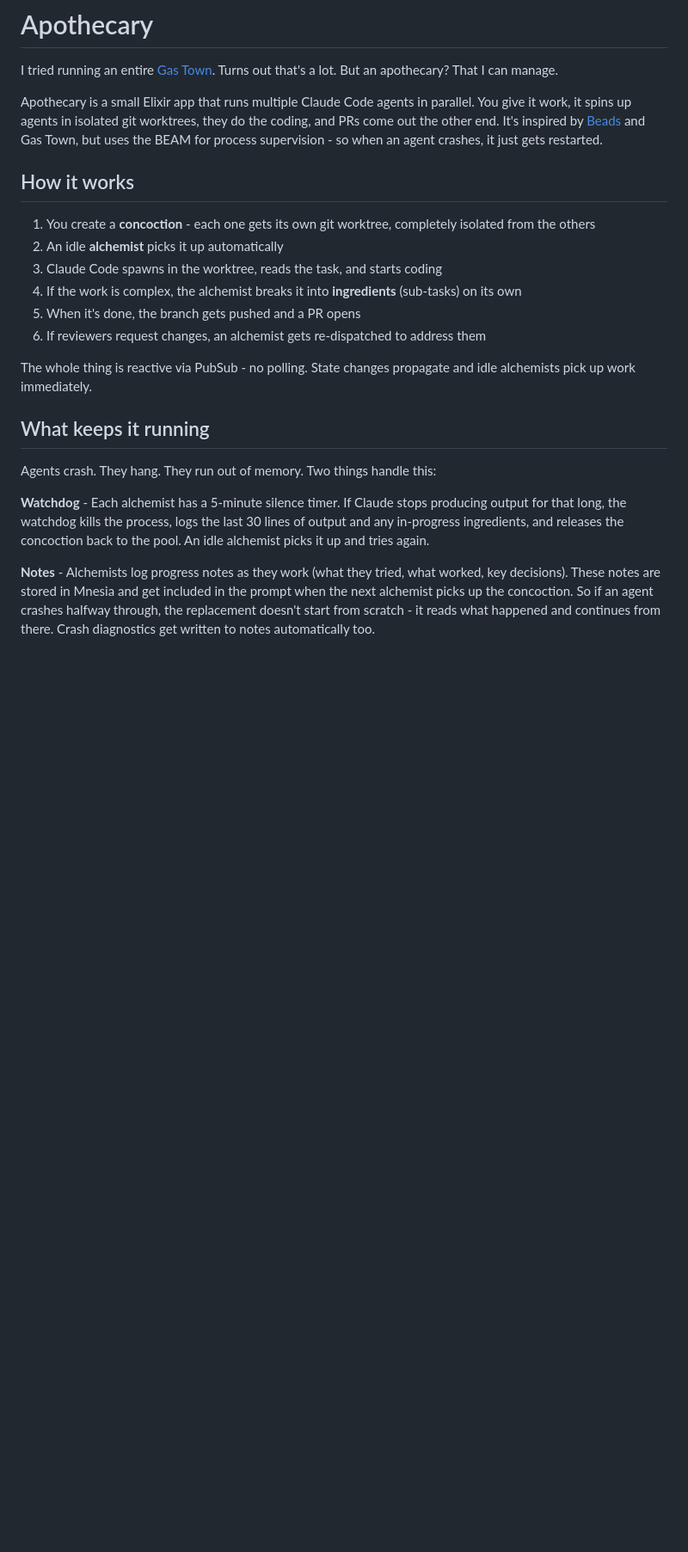
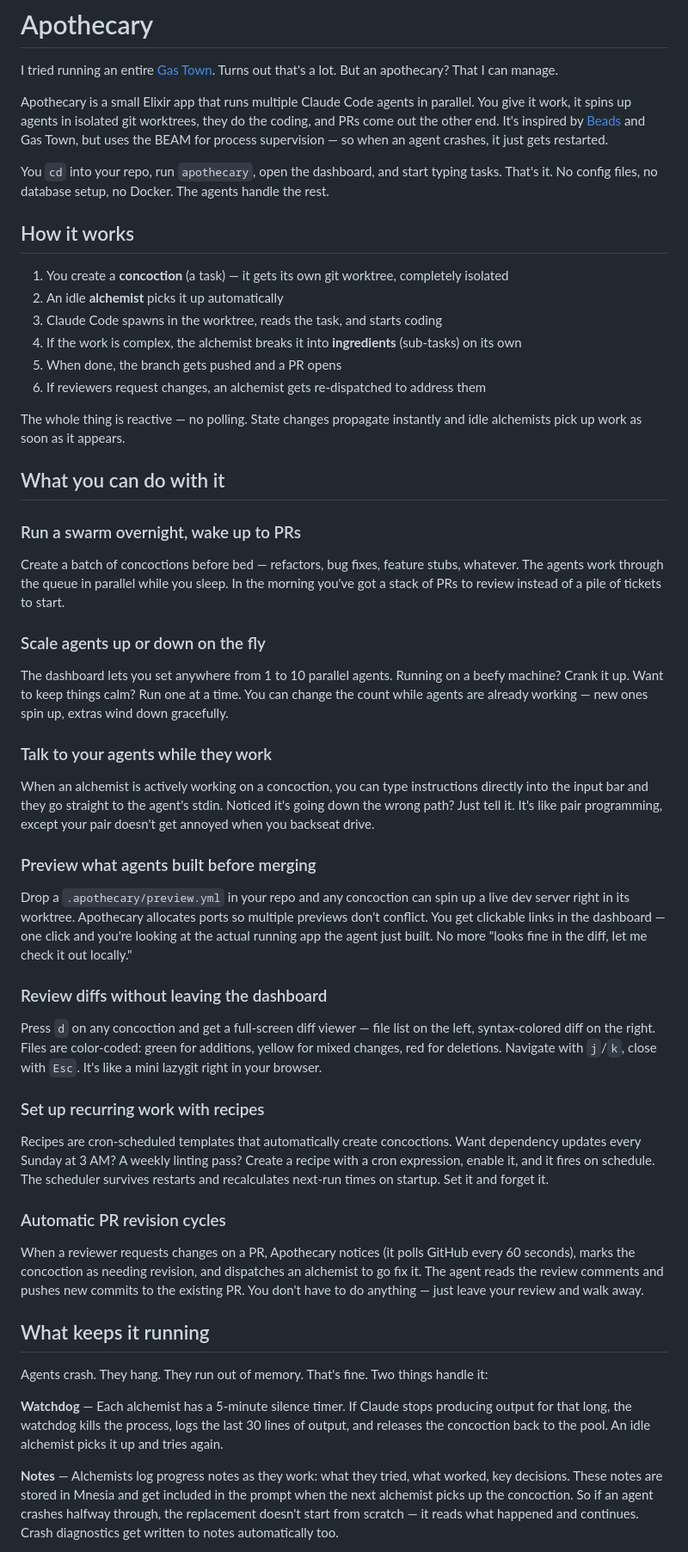
Before and after one commit to askasp/apothecary, a Markdown page: README.md, the part around one of its changes. Shown at 86% size. GitHub-like rendering; blank space fills up the shorter version.

```diff
--- a/README.md
+++ b/README.md
@@ -2,24 +2,56 @@
 
 I tried running an entire [Gas Town](https://github.com/steveyegge/gastown). Turns out that's a lot. But an apothecary? That I can manage.
 
-Apothecary is a small Elixir app that runs multiple Claude Code agents in parallel. You give it work, it spins up agents in isolated git worktrees, they do the coding, and PRs come out the other end. It's inspired by [Beads](https://github.com/steveyegge/beads) and Gas Town, but uses the BEAM for process supervision - so when an agent crashes, it just gets restarted.
+Apothecary is a small Elixir app that runs multiple Claude Code agents in parallel. You give it work, it spins up agents in isolated git worktrees, they do the coding, and PRs come out the other end. It's inspired by [Beads](https://github.com/steveyegge/beads) and Gas Town, but uses the BEAM for process supervision — so when an agent crashes, it just gets restarted.
+
+You `cd` into your repo, run `apothecary`, open the dashboard, and start typing tasks. That's it. No config files, no database setup, no Docker. The agents handle the rest.
 
 ## How it works
 
-1. You create a **concoction** - each one gets its own git worktree, completely isolated from the others
+1. You create a **concoction** (a task) — it gets its own git worktree, completely isolated
 2. An idle **alchemist** picks it up automatically
 3. Claude Code spawns in the worktree, reads the task, and starts coding
 4. If the work is complex, the alchemist breaks it into **ingredients** (sub-tasks) on its own
-5. When it's done, the branch gets pushed and a PR opens
+5. When done, the branch gets pushed and a PR opens
 6. If reviewers request changes, an alchemist gets re-dispatched to address them
 
-The whole thing is reactive via PubSub - no polling. State changes propagate and idle alchemists pick up work immediately.
+The whole thing is reactive — no polling. State changes propagate instantly and idle alchemists pick up work as soon as it appears.
+
+## What you can do with it
+
+### Run a swarm overnight, wake up to PRs
+
+Create a batch of concoctions before bed — refactors, bug fixes, feature stubs, whatever. The agents work through the queue in parallel while you sleep. In the morning you've got a stack of PRs to review instead of a pile of tickets to start.
+
+### Scale agents up or down on the fly
+
+The dashboard lets you set anywhere from 1 to 10 parallel agents. Running on a beefy machine? Crank it up. Want to keep things calm? Run one at a time. You can change the count while agents are already working — new ones spin up, extras wind down gracefully.
+
+### Talk to your agents while they work
+
+When an alchemist is actively working on a concoction, you can type instructions directly into the input bar and they go straight to the agent's stdin. Noticed it's going down the wrong path? Just tell it. It's like pair programming, except your pair doesn't get annoyed when you backseat drive.
+
+### Preview what agents built before merging
+
+Drop a `.apothecary/preview.yml` in your repo and any concoction can spin up a live dev server right in its worktree. Apothecary allocates ports so multiple previews don't conflict. You get clickable links in the dashboard — one click and you're looking at the actual running app the agent just built. No more "looks fine in the diff, let me check it out locally."
+
+### Review diffs without leaving the dashboard
+
+Press `d` on any concoction and get a full-screen diff viewer — file list on the left, syntax-colored diff on the right. Files are color-coded: green for additions, yellow for mixed changes, red for deletions. Navigate with `j`/`k`, close with `Esc`. It's like a mini lazygit right in your browser.
+
+### Set up recurring work with recipes
+
+Recipes are cron-scheduled templates that automatically create concoctions. Want dependency updates every Sunday at 3 AM? A weekly linting pass? Create a recipe with a cron expression, enable it, and it fires on schedule. The scheduler survives restarts and recalculates next-run times on startup. Set it and forget it.
+
+### Automatic PR revision cycles
+
+When a reviewer requests changes on a PR, Apothecary notices (it polls GitHub every 60 seconds), marks the concoction as needing revision, and dispatches an alchemist to go fix it. The agent reads the review comments and pushes new commits to the existing PR. You don't have to do anything — just leave your review and walk away.
 
 ## What keeps it running
 
-Agents crash. They hang. They run out of memory. Two things handle this:
+Agents crash. They hang. They run out of memory. That's fine. Two things handle it:
 
-**Watchdog** - Each alchemist has a 5-minute silence timer. If Claude stops producing output for that long, the watchdog kills the process, logs the last 30 lines of output and any in-progress ingredients, and releases the concoction back to the pool. An idle alchemist picks it up and tries again.
+**Watchdog** — Each alchemist has a 5-minute silence timer. If Claude stops producing output for that long, the watchdog kills the process, logs the last 30 lines of output, and releases the concoction back to the pool. An idle alchemist picks it up and tries again.
 
-**Notes** - Alchemists log progress notes as they work (what they tried, what worked, key decisions). These notes are stored in Mnesia and get included in the prompt when the next alchemist picks up the concoction. So if an agent crashes halfway through, the replacement doesn't start from scratch - it reads what happened and continues from there. Crash diagnostics get written to notes automatically too.
+**Notes** — Alchemists log progress notes as they work: what they tried, what worked, key decisions. These notes are stored in Mnesia and get included in the prompt when the next alchemist picks up the concoction. So if an agent crashes halfway through, the replacement doesn't start from scratch — it reads what happened and continues. Crash diagnostics get written to notes automatically too.
 
```
Also changed, not shown: other parts of README.md (+94 -33 lines).
